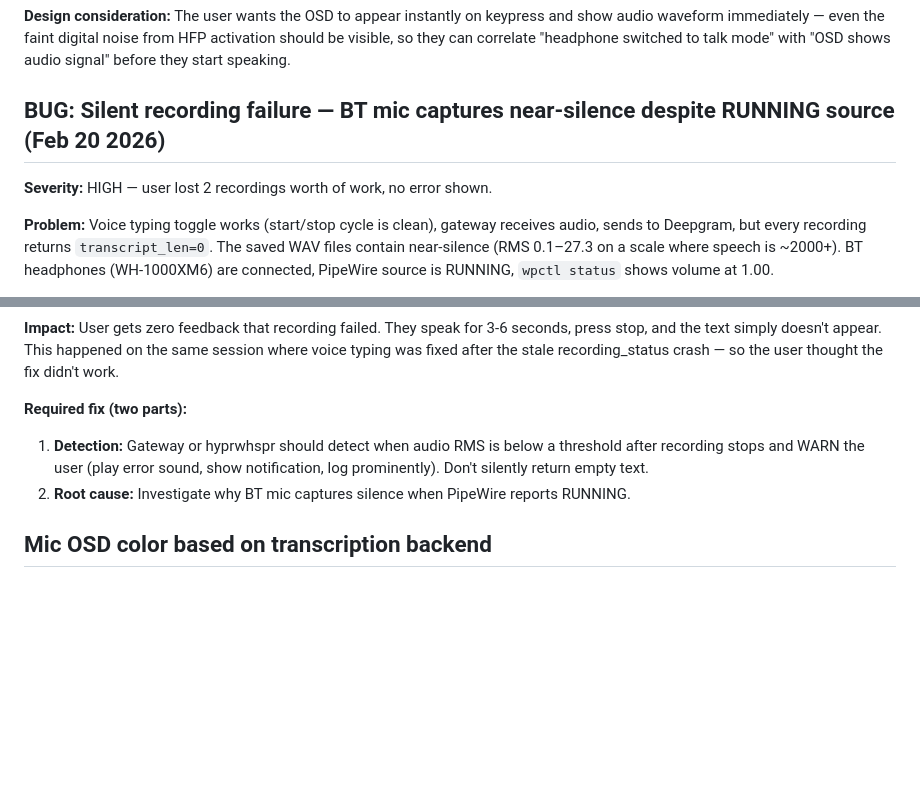
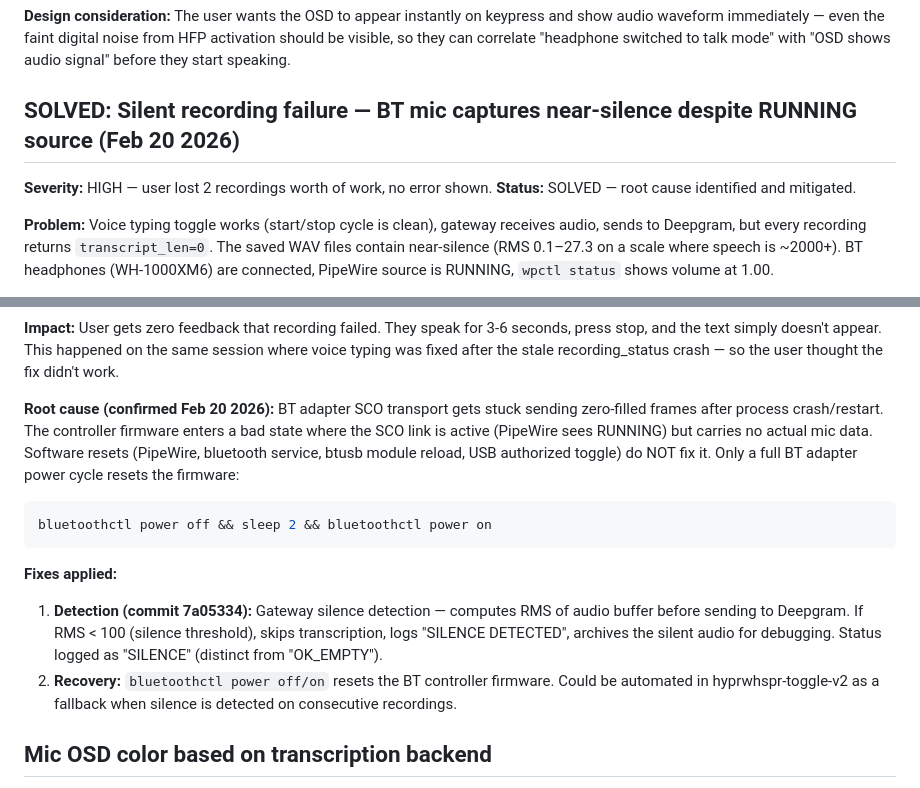
Before and after one commit to prabhanshu11/omarchy-voice-typing, a Markdown page: docs/backlog.md, 2 parts joined by grey strips. Rendered like a GitHub page; blank space fills up the shorter version.

Commit message:
Update backlog: mark silent recording failure as SOLVED
Root cause: BT controller firmware stuck state after process crash.
Fix: bluetoothctl power off/on + gateway silence detection.

Co-Authored-By: Claude Opus 4.6 <noreply@anthropic.com>

````diff
--- a/docs/backlog.md
+++ b/docs/backlog.md
@@ -149,9 +149,10 @@ audio waveform immediately — even the faint digital noise from HFP activation
 so they can correlate "headphone switched to talk mode" with "OSD shows audio signal" before
 they start speaking.
 
-## BUG: Silent recording failure — BT mic captures near-silence despite RUNNING source (Feb 20 2026)
+## SOLVED: Silent recording failure — BT mic captures near-silence despite RUNNING source (Feb 20 2026)
 
 **Severity:** HIGH — user lost 2 recordings worth of work, no error shown.
+**Status:** SOLVED — root cause identified and mitigated.
 
 **Problem:** Voice typing toggle works (start/stop cycle is clean), gateway receives audio,
 sends to Deepgram, but every recording returns `transcript_len=0`. The saved WAV files contain
@@ -203,11 +204,21 @@ The audio bytes are non-zero in size but contain silence/noise, not speech.
 stop, and the text simply doesn't appear. This happened on the same session where voice typing
 was fixed after the stale recording_status crash — so the user thought the fix didn't work.
 
-**Required fix (two parts):**
-1. **Detection:** Gateway or hyprwhspr should detect when audio RMS is below a threshold after
-   recording stops and WARN the user (play error sound, show notification, log prominently).
-   Don't silently return empty text.
-2. **Root cause:** Investigate why BT mic captures silence when PipeWire reports RUNNING.
+**Root cause (confirmed Feb 20 2026):**
+BT adapter SCO transport gets stuck sending zero-filled frames after process crash/restart.
+The controller firmware enters a bad state where the SCO link is active (PipeWire sees RUNNING)
+but carries no actual mic data. Software resets (PipeWire, bluetooth service, btusb module reload,
+USB authorized toggle) do NOT fix it. Only a full BT adapter power cycle resets the firmware:
+```bash
+bluetoothctl power off && sleep 2 && bluetoothctl power on
+```
+
+**Fixes applied:**
+1. **Detection (commit 7a05334):** Gateway silence detection — computes RMS of audio buffer before
+   sending to Deepgram. If RMS < 100 (silence threshold), skips transcription, logs "SILENCE DETECTED",
+   archives the silent audio for debugging. Status logged as "SILENCE" (distinct from "OK_EMPTY").
+2. **Recovery:** `bluetoothctl power off/on` resets the BT controller firmware. Could be automated
+   in hyprwhspr-toggle-v2 as a fallback when silence is detected on consecutive recordings.
 
 ## Mic OSD color based on transcription backend
 
````
